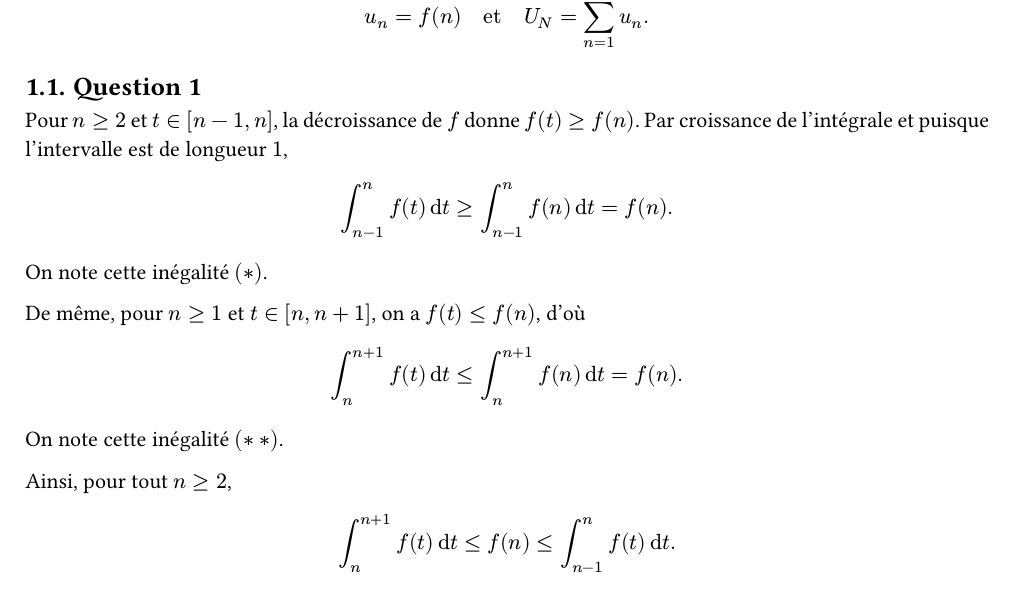
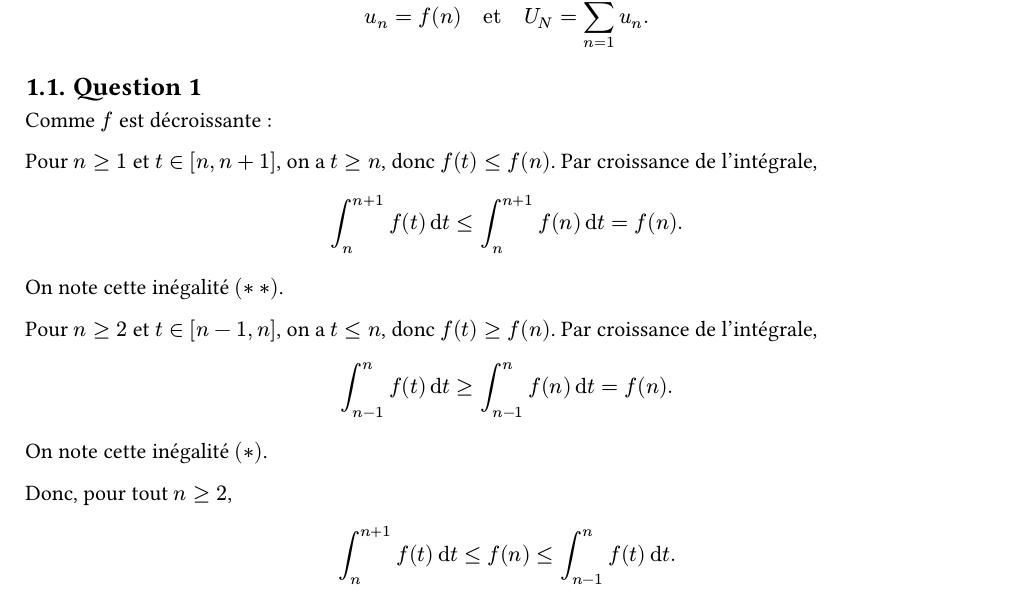
Before and after one commit to yxorcist/MIDL, a Typst document (05_fonctions_variable_reelle/TD/fiche01/exercices/ex06.typ): part of page 1 of 5, cut so that both start at the same text. Compiled offline with Typst 0.15.

Commit message:
docs(fvr): align ex06 Q1 with final handwritten reconstruction

```diff
--- a/05_fonctions_variable_reelle/TD/fiche01/exercices/ex06.typ
+++ b/05_fonctions_variable_reelle/TD/fiche01/exercices/ex06.typ
@@ -26,8 +27,21 @@ $
 
 == Question 1
 
-Pour $n>=2$ et $t in [n-1,n]$, la décroissance de $f$ donne $f(t)>=f(n)$.
-Par croissance de l'intégrale et puisque l'intervalle est de longueur $1$,
+Comme $f$ est décroissante :
+
+Pour $n>=1$ et $t in [n,n+1]$, on a $t>=n$, donc $f(t)<=f(n)$.
+Par croissance de l'intégrale,
+
+$
+integral_n^(n+1) f(t) dif t
+<= integral_n^(n+1) f(n) dif t
+= f(n).
+$
+
+On note cette inégalité $(**)$.
+
+Pour $n>=2$ et $t in [n-1,n]$, on a $t<=n$, donc $f(t)>=f(n)$.
+Par croissance de l'intégrale,
 
 $
 integral_(n-1)^n f(t) dif t
@@ -37,17 +51,7 @@ $
 
 On note cette inégalité $(*)$.
 
-De même, pour $n>=1$ et $t in [n,n+1]$, on a $f(t)<=f(n)$, d'où
-
-$
-integral_n^(n+1) f(t) dif t
-<= integral_n^(n+1) f(n) dif t
-= f(n).
-$
-
-On note cette inégalité $(**)$.
-
-Ainsi, pour tout $n>=2$,
+Donc, pour tout $n>=2$,
 
 $
 integral_n^(n+1) f(t) dif t
```
Also changed, not shown: 05_fonctions_variable_reelle/TD/fiche01/exercices/ex06.typ (1 more changed lines).
